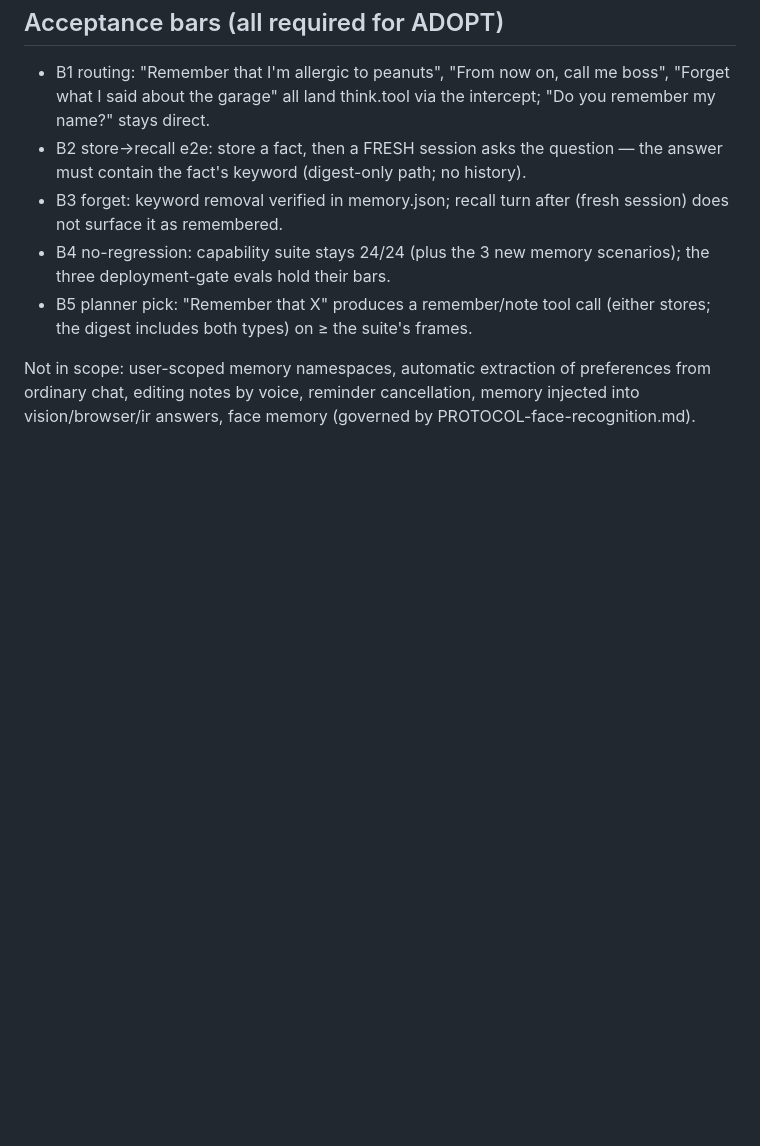
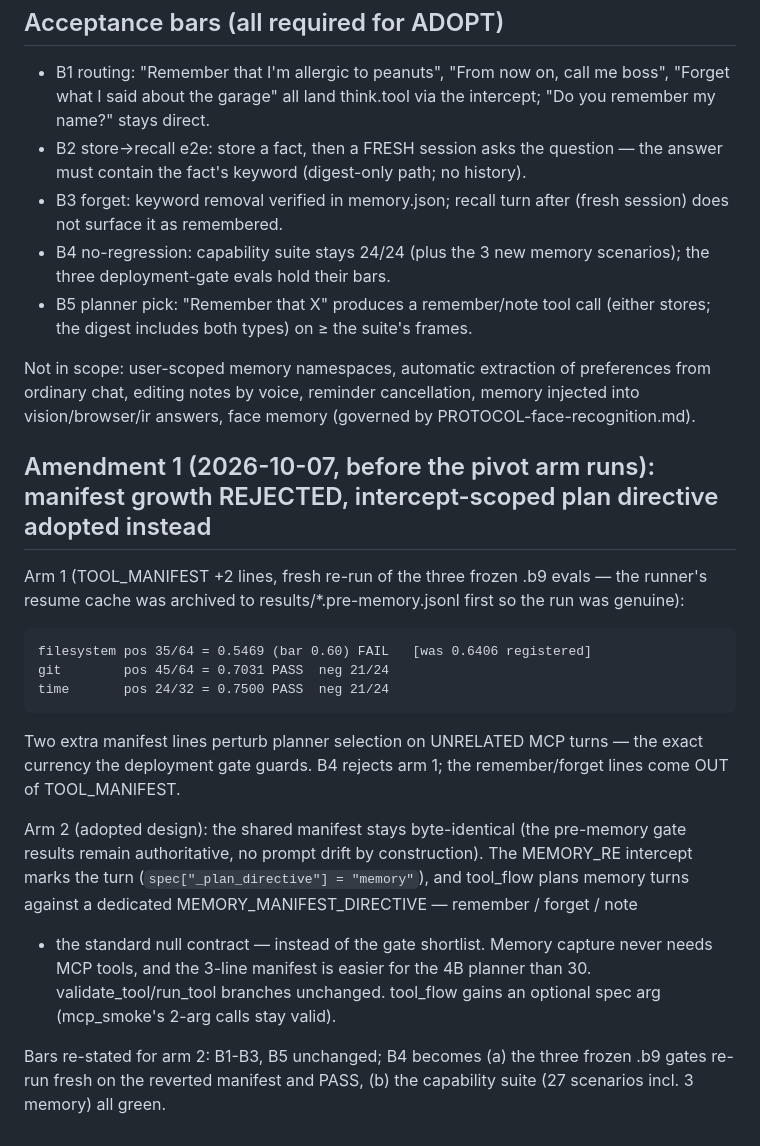
Before and after one commit to zean00/WireSense, a Markdown page: docs/PROTOCOL-memory.md, the part around the change. Drawn GitHub-style; blank space fills up the shorter version.

Commit message:
memory amendment 1: manifest growth rejected (fs 0.547 FAIL) — intercept-scoped memory plan directive adopted; pre-memory gate rows archived

````diff
--- a/docs/PROTOCOL-memory.md
+++ b/docs/PROTOCOL-memory.md
@@ -71,3 +71,33 @@ Not in scope: user-scoped memory namespaces, automatic extraction of
 preferences from ordinary chat, editing notes by voice, reminder
 cancellation, memory injected into vision/browser/ir answers, face memory
 (governed by PROTOCOL-face-recognition.md).
+
+## Amendment 1 (2026-10-07, before the pivot arm runs): manifest growth REJECTED, intercept-scoped plan directive adopted instead
+
+Arm 1 (TOOL_MANIFEST +2 lines, fresh re-run of the three frozen .b9
+evals — the runner's resume cache was archived to results/*.pre-memory.jsonl
+first so the run was genuine):
+
+```
+filesystem pos 35/64 = 0.5469 (bar 0.60) FAIL   [was 0.6406 registered]
+git        pos 45/64 = 0.7031 PASS  neg 21/24
+time       pos 24/32 = 0.7500 PASS  neg 21/24
+```
+
+Two extra manifest lines perturb planner selection on UNRELATED MCP turns —
+the exact currency the deployment gate guards. B4 rejects arm 1; the
+remember/forget lines come OUT of TOOL_MANIFEST.
+
+Arm 2 (adopted design): the shared manifest stays byte-identical (the
+pre-memory gate results remain authoritative, no prompt drift by
+construction). The MEMORY_RE intercept marks the turn
+(`spec["_plan_directive"] = "memory"`), and tool_flow plans memory turns
+against a dedicated MEMORY_MANIFEST_DIRECTIVE — remember / forget / note
++ the standard null contract — instead of the gate shortlist. Memory
+capture never needs MCP tools, and the 3-line manifest is easier for the
+4B planner than 30. validate_tool/run_tool branches unchanged. tool_flow
+gains an optional spec arg (mcp_smoke's 2-arg calls stay valid).
+
+Bars re-stated for arm 2: B1-B3, B5 unchanged; B4 becomes (a) the three
+frozen .b9 gates re-run fresh on the reverted manifest and PASS, (b) the
+capability suite (27 scenarios incl. 3 memory) all green.
````
